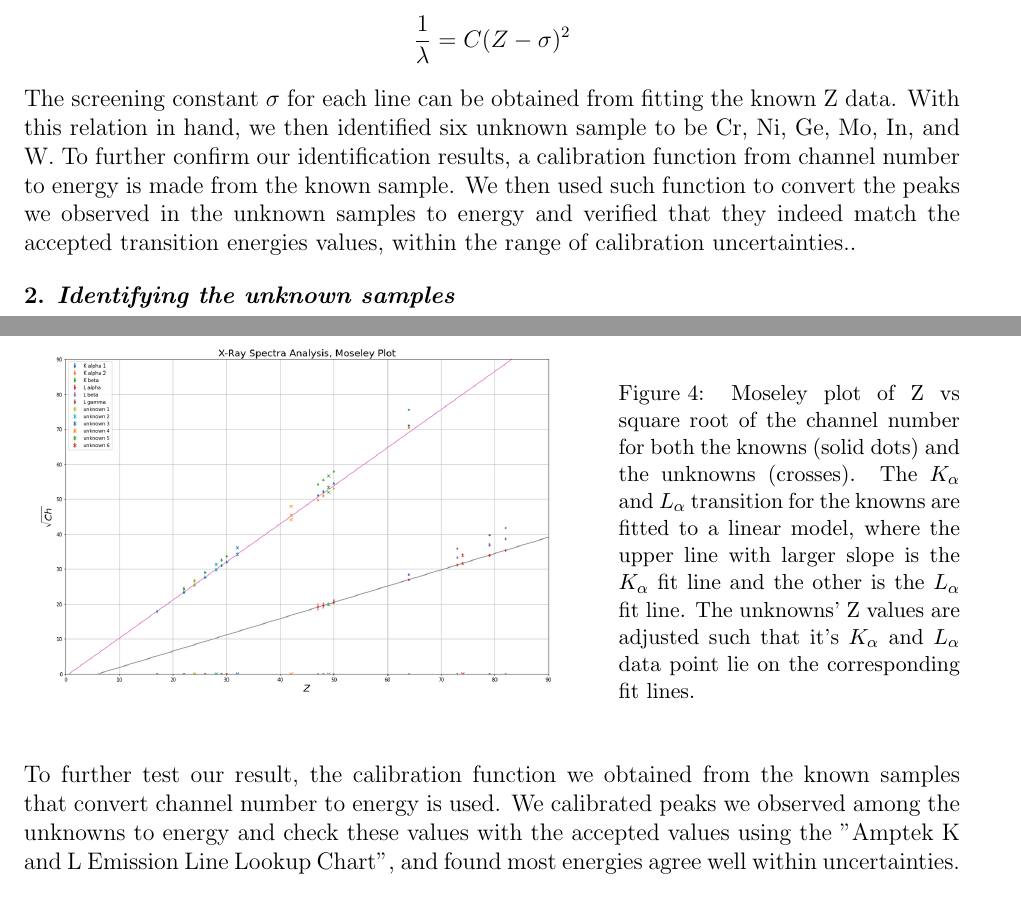
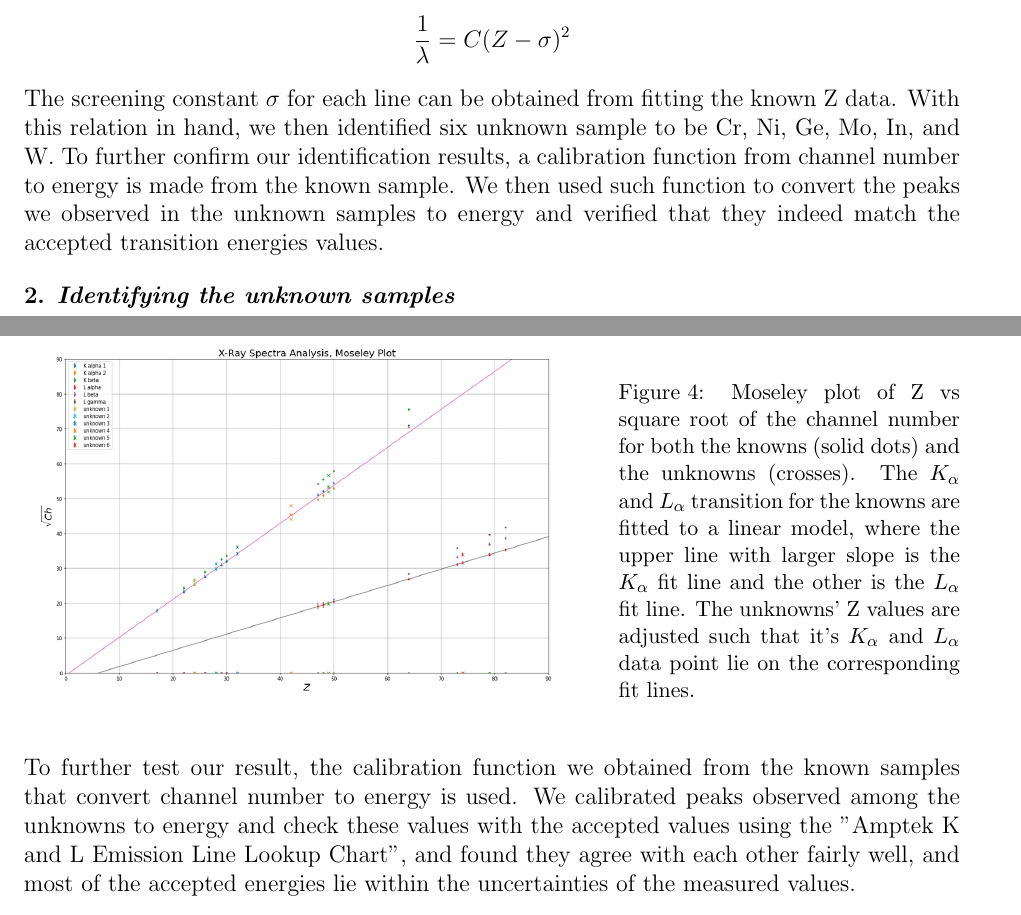
Before and after one commit to 14littleraindrop/PHYS_432_Atomic_Lab, a LaTeX document (Lab_2/report.tex): two parts of pages 1 and 3 of 4, joined at a grey line, cut so that both start at the same text. Compiled offline with pdfLaTeX.

Commit message:
Fix typo in IR2

```diff
--- a/Lab_2/report.tex
+++ b/Lab_2/report.tex
@@ -37,7 +37,7 @@ In this experiment, we analyzed the X ray emission spectra of various elements a
 
 When the sample is exposed under the gamma rays emitted from a radioactive source, electrons in the atomic orbitals were knocked out by photons in the incident gamma ray, causing electrons from higher level orbital to drop down to fill in the holes. As electrons making this downward transitions, photons were emitted at frequency correspond to the energy difference between two levels, hence forming a X ray spectrum. To record the X ray spectrum for each sample we used a XR-100CR semiconductor detector. The incoming X rays is associated with the channel number of the detector according to its energy approximately on a linear scale. Using the Amp-Tek MCA Software, a histogram is generated for each run of measurement with the x axis represents the channel number and the y axis represents the number of times the X-ray with that specific energy is recorded. Then, by carefully identifying the X ray emitted by the sample from the background, the peak location (in terms of channel number) is plotted against Z for all the known sample, and we see all the spectral lines ($K_{\alpha}, K_{\beta}, L_{\alpha}, L_{\beta}$...etc) follow the same relationship (with a different constant C since $\text{channel number} \propto E \propto \frac{1}{\lambda}$) as the Moseley's law:
 $$\frac{1}{\lambda} = C(Z- \sigma)^2$$
-The screening constant $\sigma$ for each line can be obtained from fitting the known Z data. With this relation in hand, we then identified six unknown sample to be Cr, Ni, Ge, Mo, In, and W. To further confirm our identification results, a calibration function from channel number to energy is made from the known sample. We then used such function to convert the peaks we observed in the unknown samples to energy and verified that they indeed match the accepted transition energies values, within the range of calibration uncertainties..
+The screening constant $\sigma$ for each line can be obtained from fitting the known Z data. With this relation in hand, we then identified six unknown sample to be Cr, Ni, Ge, Mo, In, and W. To further confirm our identification results, a calibration function from channel number to energy is made from the known sample. We then used such function to convert the peaks we observed in the unknown samples to energy and verified that they indeed match the accepted transition energies values.
 \bigskip
 
 \textbf{2. \textit{Identifying the unknown samples}}
@@ -93,7 +93,7 @@ We then found the Z values for unknown 1 to 6 are 24, 28, 32, 42, 49, and 74, wh
 \end{SCfigure}
 \bigskip
 
-To further test our result, the calibration function we obtained from the known samples that convert channel number to energy is used. We calibrated peaks we observed among the unknowns to energy and check these values with the accepted values using the "Amptek K and L Emission Line Lookup Chart", and found most energies agree well within uncertainties.
+To further test our result, the calibration function we obtained from the known samples that convert channel number to energy is used. We calibrated peaks observed among the unknowns to energy and check these values with the accepted values using the "Amptek K and L Emission Line Lookup Chart", and found they agree with each other fairly well, and most of the accepted energies lie within the uncertainties of the measured values.
 
 \begin{table}
 \scriptsize
```
Also changed, not shown: Lab_2/report.pdf.
